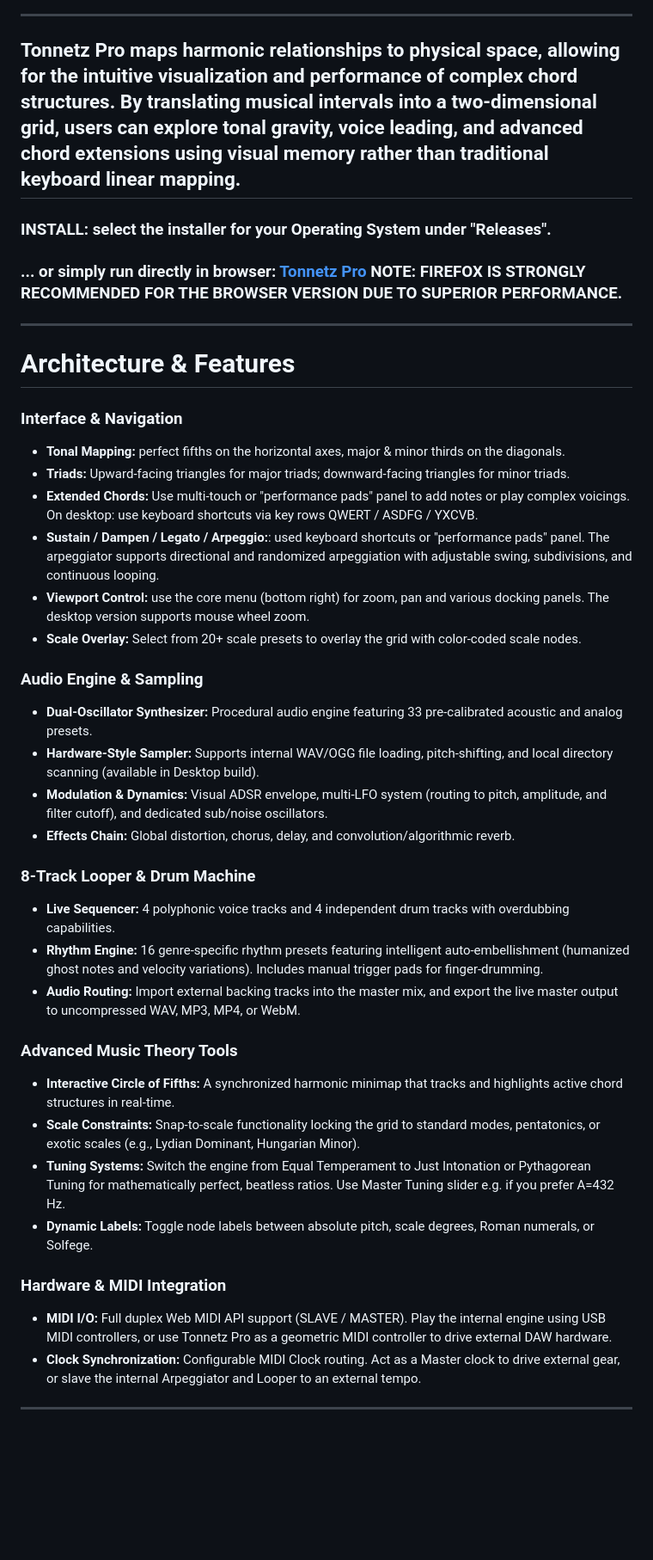
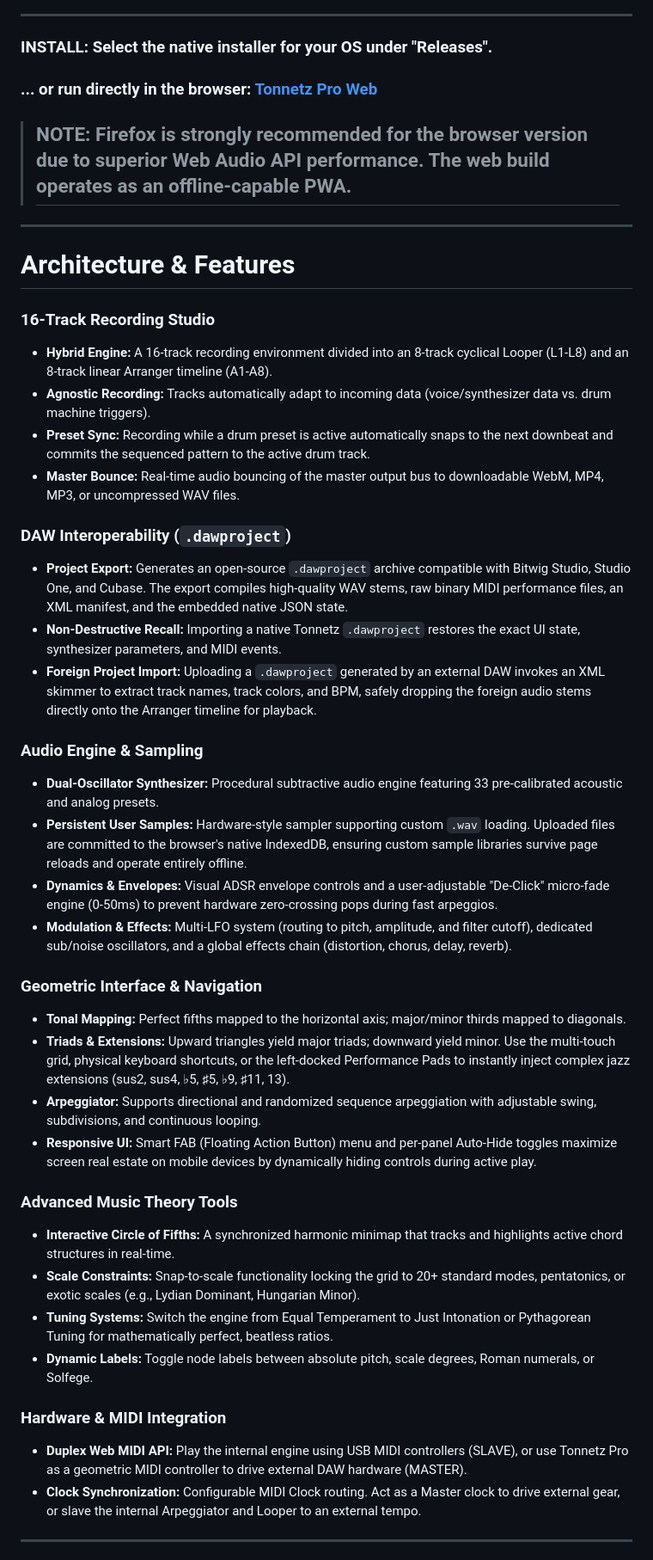
Before and after one commit to cyberchriz/musictools, a Markdown page: README.md, the part around one of its changes. Shown at 86% size. Drawn GitHub-style; blank space fills up the shorter version.

Commit message:
Expand and restructure README for clarity and detail
Significantly rewrote and reorganized README.md to provide a clearer, more comprehensive overview of Tonnetz Pro. Added detailed sections on DAW features, 16-track recording, DAW interoperability, audio engine, geometric interface, music theory tools, and MIDI integration. Clarified installation instructions, emphasized Firefox recommendation, and improved logo styling. Removed outdated info and refined language throughout. Local build instructions now specify Tauri usage.

```diff
--- a/README.md
+++ b/README.md
@@ -6,42 +9,45 @@
 
 ---
 
-Tonnetz Pro maps harmonic relationships to physical space, allowing for the intuitive visualization and performance of complex chord structures. By translating musical intervals into a two-dimensional grid, users can explore tonal gravity, voice leading, and advanced chord extensions using visual memory rather than traditional keyboard linear mapping.
----
-### **INSTALL:** select the installer for your Operating System under "Releases".
-### ... or simply run directly in browser: [Tonnetz Pro](https://cyberchriz.github.io/musictools/ui/index.html) **NOTE: FIREFOX IS STRONGLY RECOMMENDED FOR THE BROWSER VERSION DUE TO SUPERIOR PERFORMANCE.**
+### **INSTALL:** Select the native installer for your OS under "Releases".
+### ... or run directly in the browser: [Tonnetz Pro Web](https://cyberchriz.github.io/musictools/ui/index.html)
+> ## **NOTE:** Firefox is strongly recommended for the browser version due to superior Web Audio API performance. The web build operates as an offline-capable PWA.
 
 ---
 
 # Architecture & Features
 
-### Interface & Navigation
-* **Tonal Mapping:** perfect fifths on the horizontal axes, major & minor thirds on the diagonals.
-* **Triads:** Upward-facing triangles for major triads; downward-facing triangles for minor triads.
-* **Extended Chords:** Use multi-touch or "performance pads" panel to add notes or play complex voicings. On desktop: use keyboard shortcuts via key rows QWERT / ASDFG / YXCVB.
-* **Sustain / Dampen / Legato / Arpeggio:**: used keyboard shortcuts or "performance pads" panel. The arpeggiator supports directional and randomized arpeggiation with adjustable swing, subdivisions, and continuous looping.
-* **Viewport Control:** use the core menu (bottom right) for zoom, pan and various docking panels. The desktop version supports mouse wheel zoom.
-* **Scale Overlay:** Select from 20+ scale presets to overlay the grid with color-coded scale nodes.
+### 16-Track Recording Studio
+* **Hybrid Engine:** A 16-track recording environment divided into an 8-track cyclical Looper (L1-L8) and an 8-track linear Arranger timeline (A1-A8).
+* **Agnostic Recording:** Tracks automatically adapt to incoming data (voice/synthesizer data vs. drum machine triggers).
+* **Preset Sync:** Recording while a drum preset is active automatically snaps to the next downbeat and commits the sequenced pattern to the active drum track.
+* **Master Bounce:** Real-time audio bouncing of the master output bus to downloadable WebM, MP4, MP3, or uncompressed WAV files.
+
+### DAW Interoperability (`.dawproject`)
+* **Project Export:** Generates an open-source `.dawproject` archive compatible with Bitwig Studio, Studio One, and Cubase. The export compiles high-quality WAV stems, raw binary MIDI performance files, an XML manifest, and the embedded native JSON state.
+* **Non-Destructive Recall:** Importing a native Tonnetz `.dawproject` restores the exact UI state, synthesizer parameters, and MIDI events.
+* **Foreign Project Import:** Uploading a `.dawproject` generated by an external DAW invokes an XML skimmer to extract track names, track colors, and BPM, safely dropping the foreign audio stems directly onto the Arranger timeline for playback.
 
 ### Audio Engine & Sampling
-* **Dual-Oscillator Synthesizer:** Procedural audio engine featuring 33 pre-calibrated acoustic and analog presets.
-* **Hardware-Style Sampler:** Supports internal WAV/OGG file loading, pitch-shifting, and local directory scanning (available in Desktop build).
-* **Modulation & Dynamics:** Visual ADSR envelope, multi-LFO system (routing to pitch, amplitude, and filter cutoff), and dedicated sub/noise oscillators.
-* **Effects Chain:** Global distortion, chorus, delay, and convolution/algorithmic reverb.
+* **Dual-Oscillator Synthesizer:** Procedural subtractive audio engine featuring 33 pre-calibrated acoustic and analog presets.
+* **Persistent User Samples:** Hardware-style sampler supporting custom `.wav` loading. Uploaded files are committed to the browser's native IndexedDB, ensuring custom sample libraries survive page reloads and operate entirely offline.
+* **Dynamics & Envelopes:** Visual ADSR envelope controls and a user-adjustable "De-Click" micro-fade engine (0-50ms) to prevent hardware zero-crossing pops during fast arpeggios.
+* **Modulation & Effects:** Multi-LFO system (routing to pitch, amplitude, and filter cutoff), dedicated sub/noise oscillators, and a global effects chain (distortion, chorus, delay, reverb).
 
-### 8-Track Looper & Drum Machine
-* **Live Sequencer:** 4 polyphonic voice tracks and 4 independent drum tracks with overdubbing capabilities.
-* **Rhythm Engine:** 16 genre-specific rhythm presets featuring intelligent auto-embellishment (humanized ghost notes and velocity variations). Includes manual trigger pads for finger-drumming.
-* **Audio Routing:** Import external backing tracks into the master mix, and export the live master output to uncompressed WAV, MP3, MP4, or WebM.
+### Geometric Interface & Navigation
+* **Tonal Mapping:** Perfect fifths mapped to the horizontal axis; major/minor thirds mapped to diagonals.
+* **Triads & Extensions:** Upward triangles yield major triads; downward yield minor. Use the multi-touch grid, physical keyboard shortcuts, or the left-docked Performance Pads to instantly inject complex jazz extensions (sus2, sus4, ♭5, ♯5, ♭9, ♯11, 13).
+* **Arpeggiator:** Supports directional and randomized sequence arpeggiation with adjustable swing, subdivisions, and continuous looping.
+* **Responsive UI:** Smart FAB (Floating Action Button) menu and per-panel Auto-Hide toggles maximize screen real estate on mobile devices by dynamically hiding controls during active play.
 
 ### Advanced Music Theory Tools
 * **Interactive Circle of Fifths:** A synchronized harmonic minimap that tracks and highlights active chord structures in real-time.
-* **Scale Constraints:** Snap-to-scale functionality locking the grid to standard modes, pentatonics, or exotic scales (e.g., Lydian Dominant, Hungarian Minor).
-* **Tuning Systems:** Switch the engine from Equal Temperament to Just Intonation or Pythagorean Tuning for mathematically perfect, beatless ratios. Use Master Tuning slider e.g. if you prefer A=432 Hz.
+* **Scale Constraints:** Snap-to-scale functionality locking the grid to 20+ standard modes, pentatonics, or exotic scales (e.g., Lydian Dominant, Hungarian Minor).
+* **Tuning Systems:** Switch the engine from Equal Temperament to Just Intonation or Pythagorean Tuning for mathematically perfect, beatless ratios.
 * **Dynamic Labels:** Toggle node labels between absolute pitch, scale degrees, Roman numerals, or Solfege.
 
 ### Hardware & MIDI Integration
-* **MIDI I/O:** Full duplex Web MIDI API support (SLAVE / MASTER). Play the internal engine using USB MIDI controllers, or use Tonnetz Pro as a geometric MIDI controller to drive external DAW hardware.
+* **Duplex Web MIDI API:** Play the internal engine using USB MIDI controllers (SLAVE), or use Tonnetz Pro as a geometric MIDI controller to drive external DAW hardware (MASTER).
 * **Clock Synchronization:** Configurable MIDI Clock routing. Act as a Master clock to drive external gear, or slave the internal Arpeggiator and Looper to an external tempo.
 
 ---
```
Also changed, not shown: other parts of README.md (+7 -4 lines).
